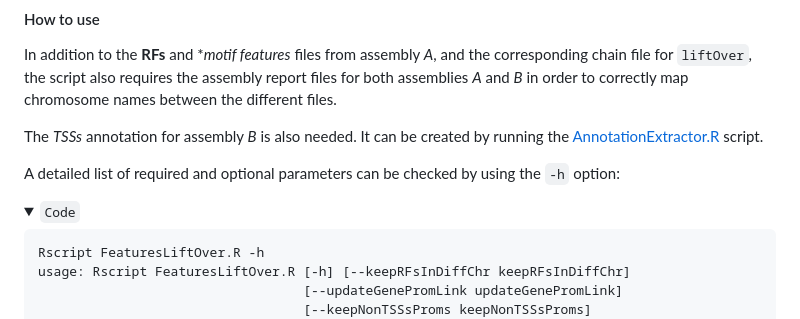
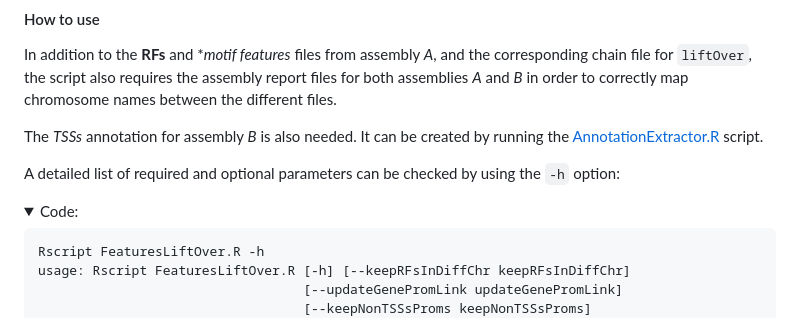
Before and after one commit to Ensembl/regulation-manuscript-tenspecies, a Markdown page: regulatory-annotation/README.md, the part around one of its changes. GitHub-like rendering; folded sections open.

Commit message:
Update regulatory annotation README

````diff
--- a/regulatory-annotation/README.md
+++ b/regulatory-annotation/README.md
@@ -401,7 +405,7 @@ A detailed list of required and optional parameters can be checked by using the
 
 <details>
 
-<summary><code>Code</code></summary>
+<summary>Code:</summary>
 
 ```
 Rscript FeaturesLiftOver.R -h
````
Also changed, not shown: other parts of regulatory-annotation/README.md (+5 -1 lines).
